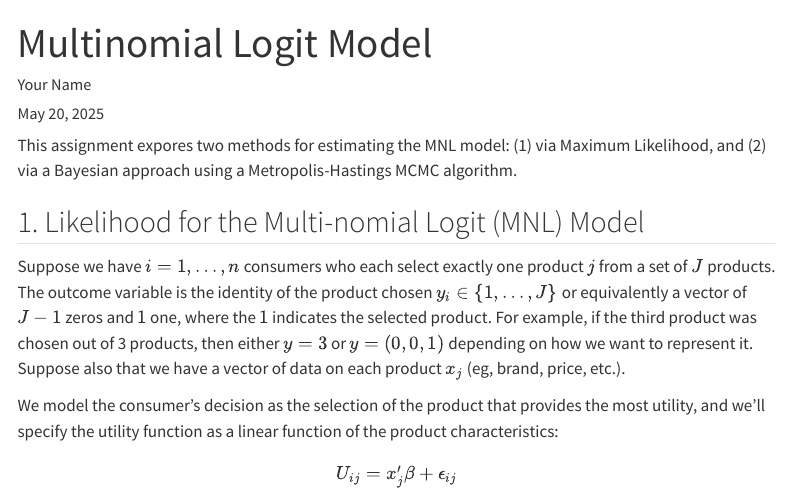
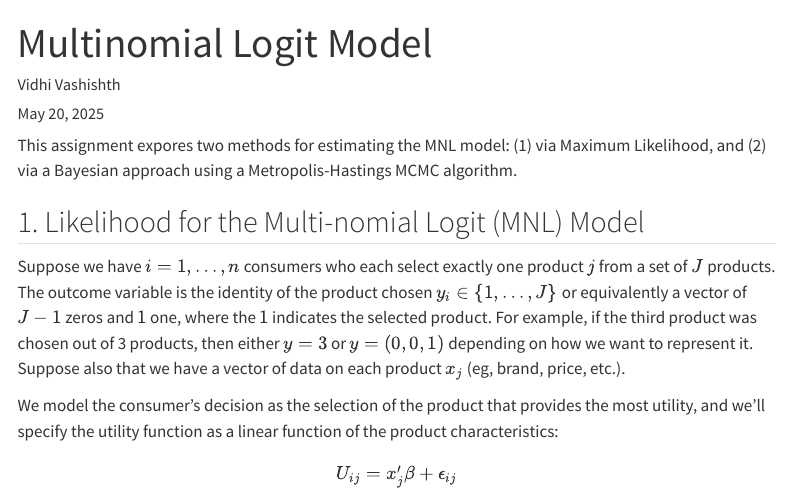
Before and after one commit to vidhi-vashishth/vidhi-vashishth.github.io, a Quarto document (blog/homework3/hw3_questions.qmd): the page in a window 1100 px wide, from its top. Rendered offline with R 4.5, knitr and Pandoc in place of Quarto, with nearby package versions; the code chunks are not run, so their results and figures are left out; menus at the side of the page are left out; long lines of code are wrapped.

Commit message:
homework 3 name fix

```diff
--- a/blog/homework3/hw3_questions.qmd
+++ b/blog/homework3/hw3_questions.qmd
@@ -1,6 +1,6 @@
 ---
 title: "Multinomial Logit Model"
-author: "Your Name"
+author: "Vidhi Vashishth"
 date: today
 ---
 
```
Also changed, not shown: 1 other file.
